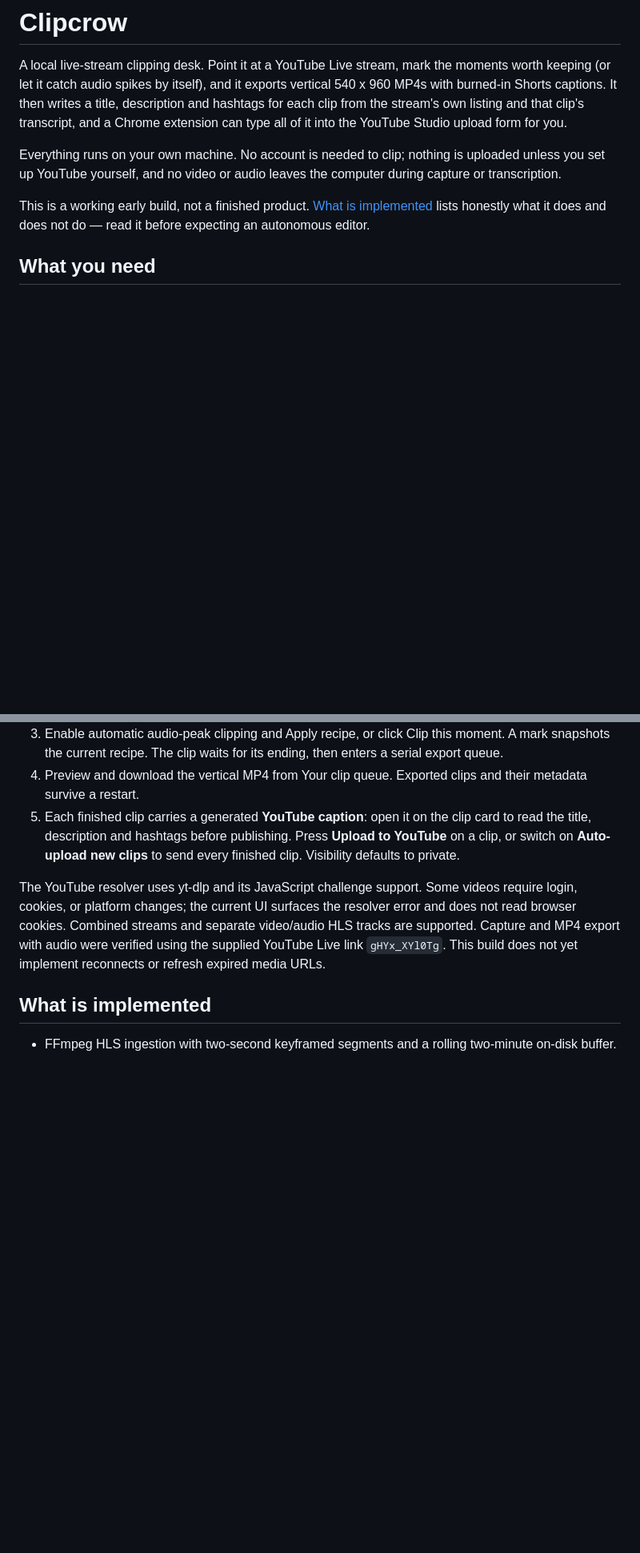
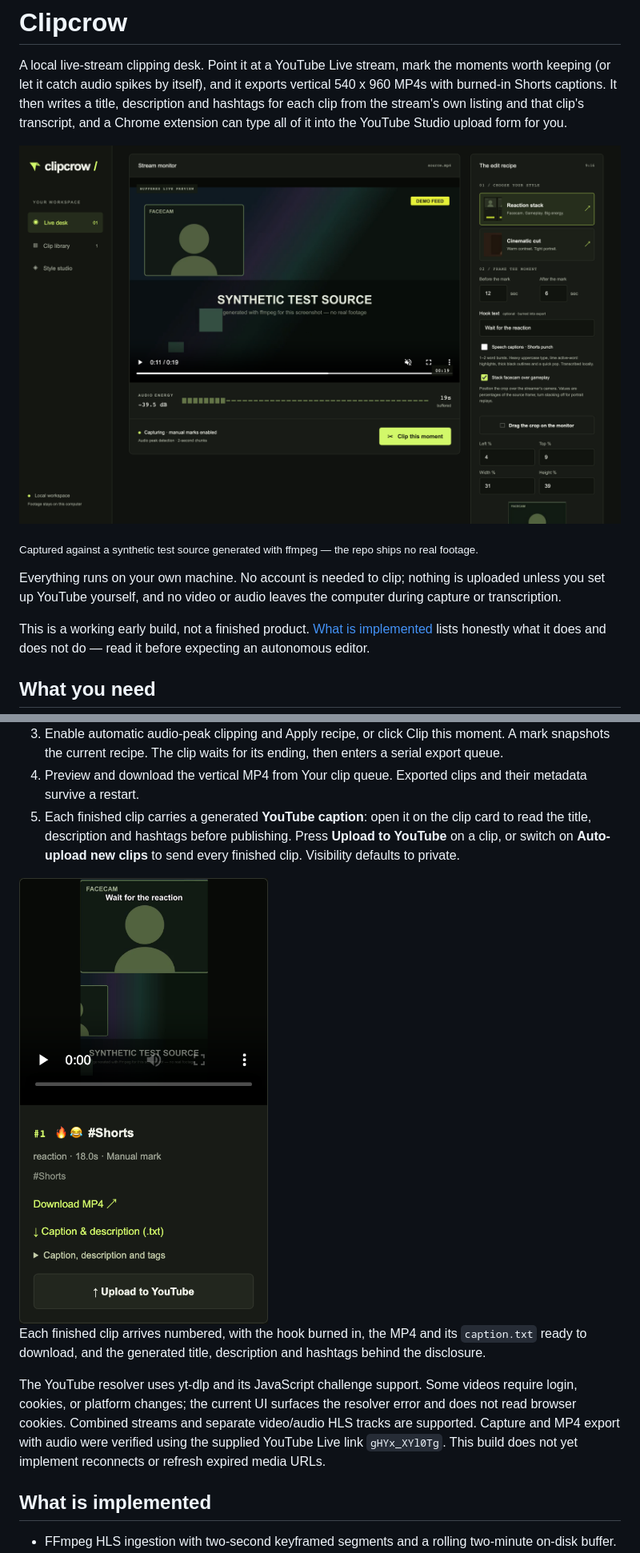
Before and after one commit to aimhackeritesh/clipcrow, a Markdown page: README.md, 2 parts joined by grey strips. Shown at 80% size. Drawn GitHub-style; pictures changed too: docs/clip.png (added), docs/desk.png (added); blank space fills up the shorter version.

Commit message:
Show the desk and a finished clip in the README
Both were shot against a synthetic source generated with ffmpeg, so the
repo carries no footage belonging to anyone else.

Co-Authored-By: Claude Opus 5 <noreply@anthropic.com>

```diff
--- a/README.md
+++ b/README.md
@@ -5,6 +5,11 @@ A local live-stream clipping desk. Point it at a YouTube Live stream, mark the m
 Shorts captions. It then writes a title, description and hashtags for each clip from the stream's own
 listing and that clip's transcript, and a Chrome extension can type all of it into the YouTube Studio
 upload form for you.
+
+![The Clipcrow desk mid-capture: stream monitor, audio energy meter and the edit recipe](docs/desk.png)
+
+<sub>Captured against a synthetic test source generated with ffmpeg — the repo ships no real
+footage.</sub>
 
 Everything runs on your own machine. No account is needed to clip; nothing is uploaded unless you
 set up YouTube yourself, and no video or audio leaves the computer during capture or transcription.
@@ -152,6 +157,11 @@ Three things change once it is hosted:
 4. Preview and download the vertical MP4 from Your clip queue. Exported clips and their metadata survive a restart.
 5. Each finished clip carries a generated **YouTube caption**: open it on the clip card to read the title, description and hashtags before publishing. Press **Upload to YouTube** on a clip, or switch on **Auto-upload new clips** to send every finished clip. Visibility defaults to private.
 
+<img src="docs/clip.png" alt="A finished clip card: the vertical export with the hook burned in, its number, caption, MP4 download and upload button" width="320">
+
+Each finished clip arrives numbered, with the hook burned in, the MP4 and its `caption.txt` ready to
+download, and the generated title, description and hashtags behind the disclosure.
+
 The YouTube resolver uses yt-dlp and its JavaScript challenge support. Some videos require login, cookies, or platform changes; the current UI surfaces the resolver error and does not read browser cookies. Combined streams and separate video/audio HLS tracks are supported. Capture and MP4 export with audio were verified using the supplied YouTube Live link `gHYx_XYl0Tg`. This build does not yet implement reconnects or refresh expired media URLs.
 
 ## What is implemented
```
